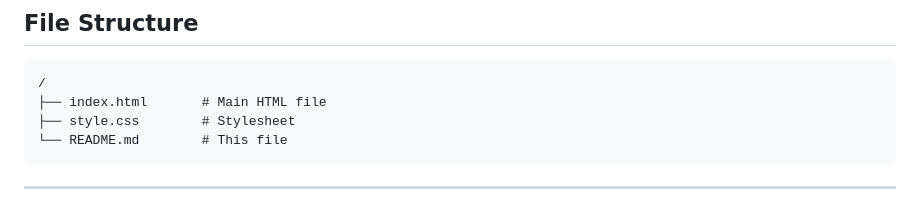
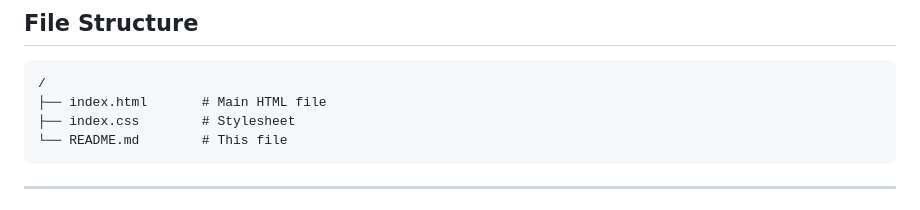
Before and after one commit to Revou-FSSE-Feb26/milestone-1-indiraqat, a Markdown page: README.md, the part around the change. Rendered like a GitHub page.

````diff
--- a/README.md
+++ b/README.md
@@ -58,7 +58,7 @@ The site is hosted live on GitHub Pages and accessible to anyone.
 ```
 /
 ├── index.html       # Main HTML file
-├── style.css        # Stylesheet
+├── index.css        # Stylesheet
 └── README.md        # This file
 ```
 
````
